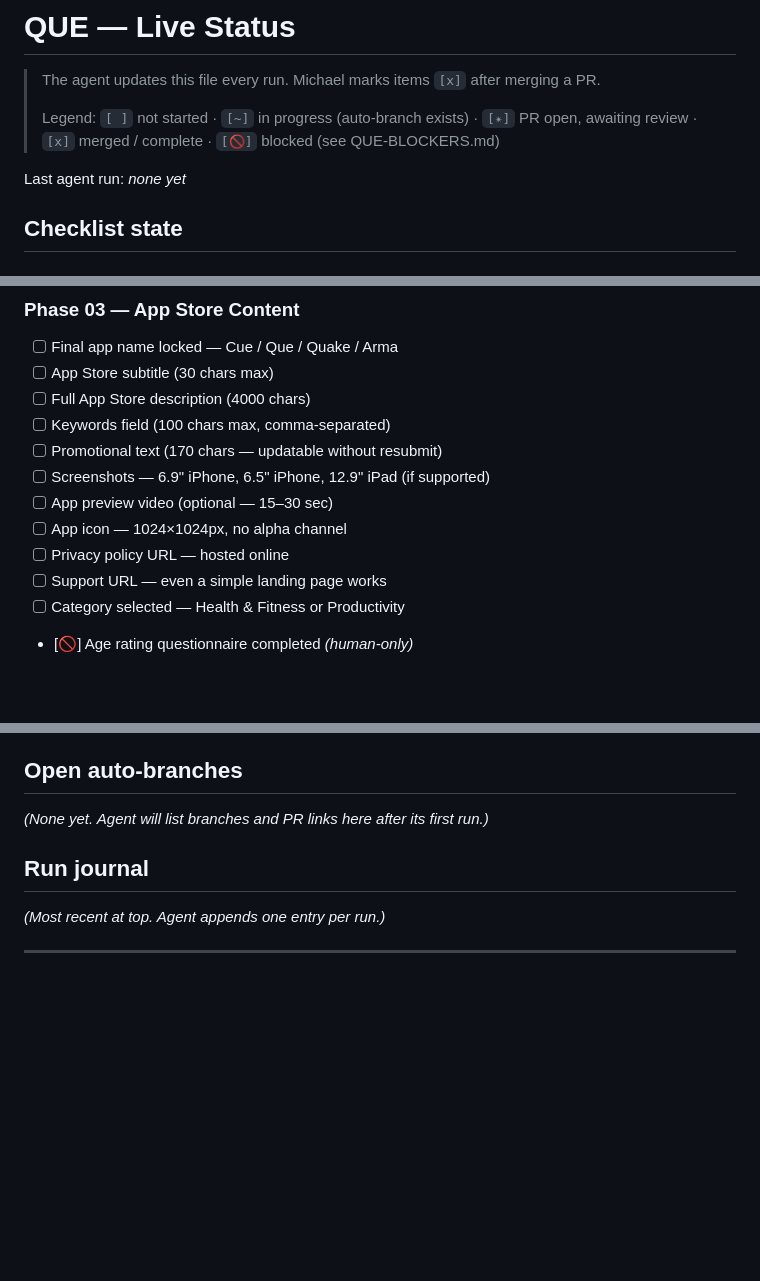
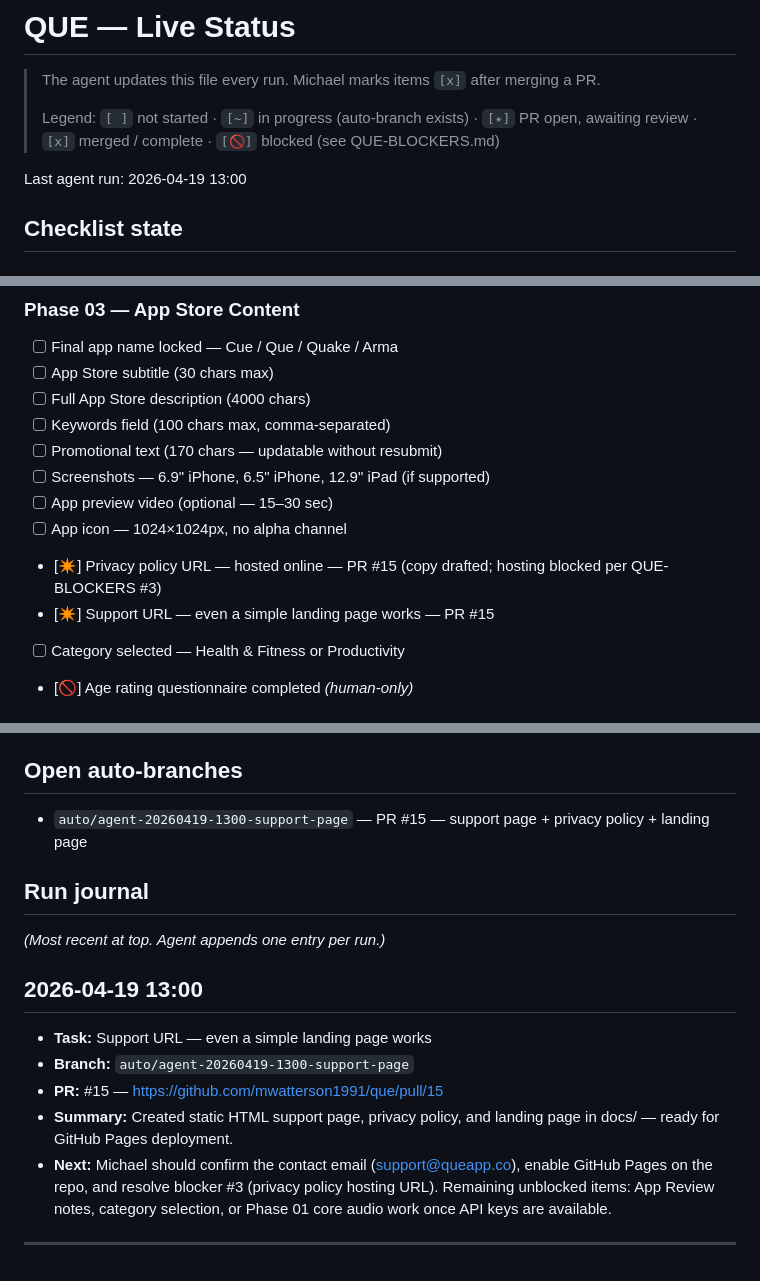
Before and after one commit to mwatterson1991/que, a Markdown page: QUE-STATUS.md, 3 parts joined by grey strips. Drawn GitHub-style; blank space fills up the shorter version.

Commit message:
chore: update QUE-STATUS.md — mark support URL and privacy policy in review
Checklist item: Support URL — even a simple landing page works

Co-Authored-By: Claude <noreply@anthropic.com>

```diff
--- a/QUE-STATUS.md
+++ b/QUE-STATUS.md
@@ -4,7 +4,7 @@
 >
 > Legend: `[ ]` not started · `[~]` in progress (auto-branch exists) · `[✴]` PR open, awaiting review · `[x]` merged / complete · `[🚫]` blocked (see QUE-BLOCKERS.md)
 
-Last agent run: *none yet*
+Last agent run: 2026-04-19 13:00
 
 ## Checklist state
 
@@ -35,8 +35,8 @@ Last agent run: *none yet*
 - [ ] Screenshots — 6.9" iPhone, 6.5" iPhone, 12.9" iPad (if supported)
 - [ ] App preview video (optional — 15–30 sec)
 - [ ] App icon — 1024×1024px, no alpha channel
-- [ ] Privacy policy URL — hosted online
-- [ ] Support URL — even a simple landing page works
+- [✴] Privacy policy URL — hosted online — PR #15 (copy drafted; hosting blocked per QUE-BLOCKERS #3)
+- [✴] Support URL — even a simple landing page works — PR #15
 - [ ] Category selected — Health & Fitness or Productivity
 - [🚫] Age rating questionnaire completed *(human-only)*
 
@@ -60,11 +60,18 @@ Last agent run: *none yet*
 
 ## Open auto-branches
 
-*(None yet. Agent will list branches and PR links here after its first run.)*
+- `auto/agent-20260419-1300-support-page` — PR #15 — support page + privacy policy + landing page
 
 ## Run journal
 
 *(Most recent at top. Agent appends one entry per run.)*
+
+## 2026-04-19 13:00
+- **Task:** Support URL — even a simple landing page works
+- **Branch:** `auto/agent-20260419-1300-support-page`
+- **PR:** #15 — https://github.com/mwatterson1991/que/pull/15
+- **Summary:** Created static HTML support page, privacy policy, and landing page in docs/ — ready for GitHub Pages deployment.
+- **Next:** Michael should confirm the contact email (support@queapp.co), enable GitHub Pages on the repo, and resolve blocker #3 (privacy policy hosting URL). Remaining unblocked items: App Review notes, category selection, or Phase 01 core audio work once API keys are available.
 
 ---
 
```
